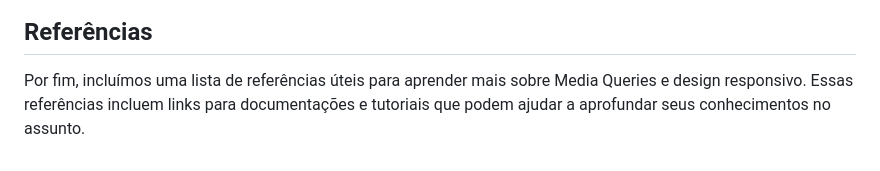
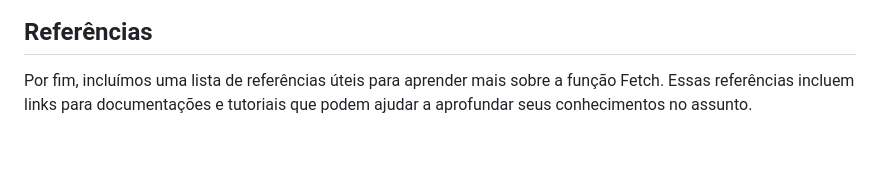
Before and after one commit to GabrielOgun/POC_FetchAPI, a Markdown page: README.md, the part around the change. Rendered like a GitHub page.

```diff
--- a/README.md
+++ b/README.md
@@ -146,4 +146,4 @@ Caso o nome inserido não corresponda a nenhum Pokémon, a resposta não será b
 
 ## Referências
 
-Por fim, incluímos uma lista de referências úteis para aprender mais sobre Media Queries e design responsivo. Essas referências incluem links para documentações e tutoriais que podem ajudar a aprofundar seus conhecimentos no assunto.
+Por fim, incluímos uma lista de referências úteis para aprender mais sobre a função Fetch. Essas referências incluem links para documentações e tutoriais que podem ajudar a aprofundar seus conhecimentos no assunto.
```
